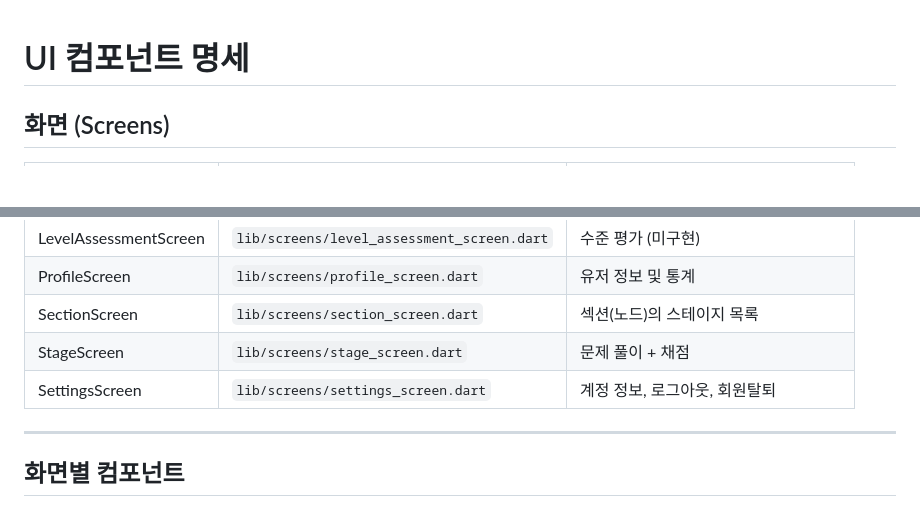
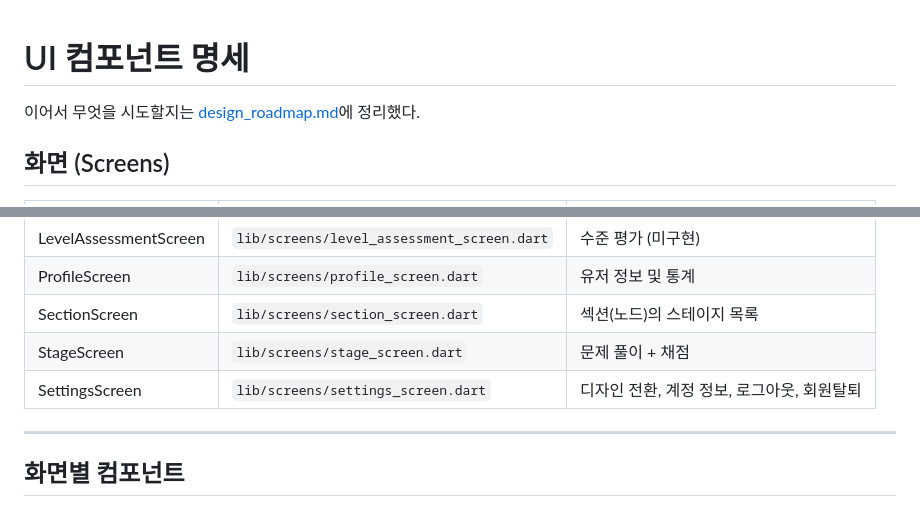
Before and after one commit to juling-go/frontend, a Markdown page: docs/ui_components.md, 2 parts joined by grey strips. Rendered like a GitHub page; blank space fills up the shorter version.

```diff
--- a/docs/ui_components.md
+++ b/docs/ui_components.md
@@ -1,4 +1,6 @@
 # UI 컴포넌트 명세
+
+이어서 무엇을 시도할지는 [design_roadmap.md](./design_roadmap.md)에 정리했다.
 
 ## 화면 (Screens)
 
@@ -12,7 +14,7 @@
 | ProfileScreen | `lib/screens/profile_screen.dart` | 유저 정보 및 통계 |
 | SectionScreen | `lib/screens/section_screen.dart` | 섹션(노드)의 스테이지 목록 |
 | StageScreen | `lib/screens/stage_screen.dart` | 문제 풀이 + 채점 |
-| SettingsScreen | `lib/screens/settings_screen.dart` | 계정 정보, 로그아웃, 회원탈퇴 |
+| SettingsScreen | `lib/screens/settings_screen.dart` | 디자인 전환, 계정 정보, 로그아웃, 회원탈퇴 |
 
 ---
 
```
Also changed, not shown: other parts of docs/ui_components.md (+38 -9 lines), docs/design_roadmap.md (added, +216 -0 lines).
